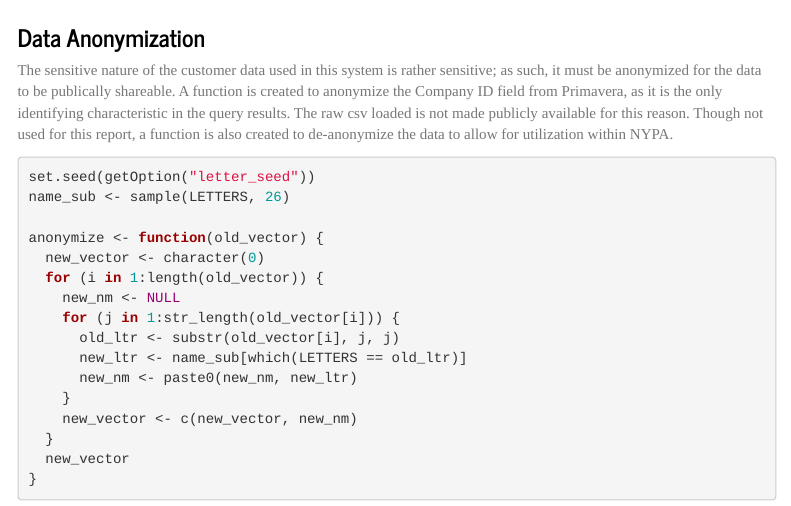
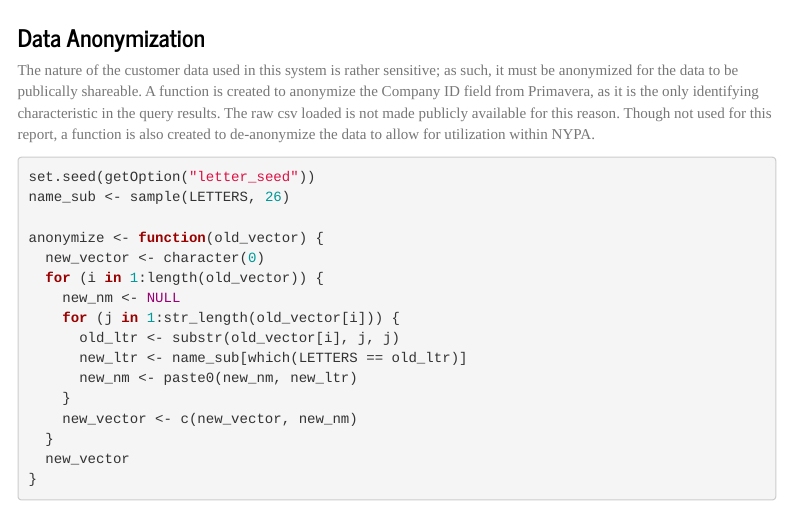
Before and after one commit to dsmilo/DATA643, an R Markdown document (Projects/FinalProject.Rmd): the page in a window 1100 px wide, from 2180 px down. Rendered offline with R 4.5, knitr and Pandoc, with nearby package versions; some code elsewhere in the file could not run offline; menus at the side of the page are left out.

Commit message:
Final project update
fix typo and incorrect link

````diff
--- a/Projects/FinalProject.Rmd
+++ b/Projects/FinalProject.Rmd
@@ -75,7 +75,7 @@ raw_projects <- subset(raw_projects, strCustomerType != "NYPA" & Physical_Zip_Co
 ```
 
 ### Data Anonymization {-}
-The sensitive nature of the customer data used in this system is rather sensitive; as such, it must be anonymized for the data to be publically shareable.  A function is created to anonymize the Company ID field from Primavera, as it is the only identifying characteristic in the query results.  The raw csv loaded is not made publicly available for this reason.  Though not used for this report, a function is also created to de-anonymize the data to allow for utilization within NYPA.
+The nature of the customer data used in this system is rather sensitive; as such, it must be anonymized for the data to be publically shareable.  A function is created to anonymize the Company ID field from Primavera, as it is the only identifying characteristic in the query results.  The raw csv loaded is not made publicly available for this reason.  Though not used for this report, a function is also created to de-anonymize the data to allow for utilization within NYPA.
 
 ```{r anonymize-function}
 set.seed(getOption("letter_seed"))
````
Also changed, not shown: Projects/FinalProject.Rmd (2 more changed lines).
